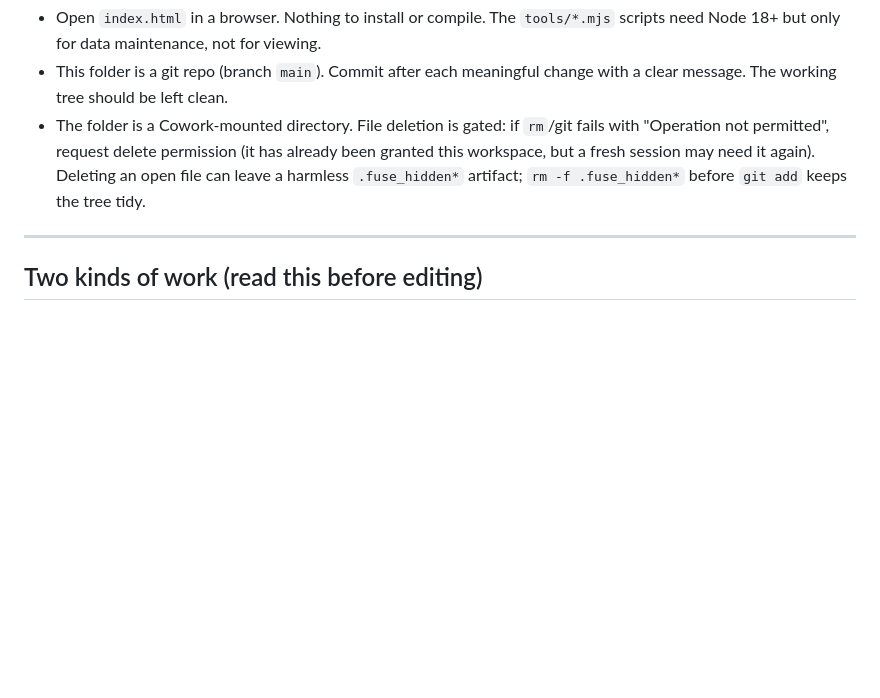
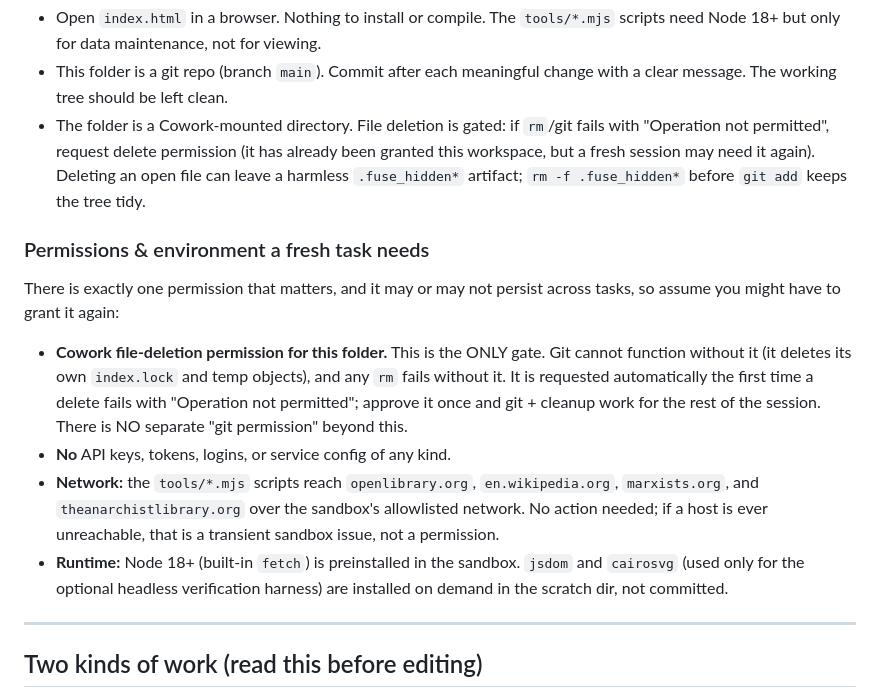
Before and after one commit to paulmatthis/leftistmap, a Markdown page: HANDOFF.md, the part around the change. Rendered like a GitHub page; blank space fills up the shorter version.

Commit message:
HANDOFF: explicit permissions/environment section (file-delete gate, no keys, network, runtime)

```diff
--- a/HANDOFF.md
+++ b/HANDOFF.md
@@ -23,6 +23,25 @@ last brought current at 74 entries.
   workspace, but a fresh session may need it again). Deleting an open file can leave a
   harmless `.fuse_hidden*` artifact; `rm -f .fuse_hidden*` before `git add` keeps the tree
   tidy.
+
+### Permissions & environment a fresh task needs
+
+There is exactly one permission that matters, and it may or may not persist across tasks,
+so assume you might have to grant it again:
+
+- **Cowork file-deletion permission for this folder.** This is the ONLY gate. Git cannot
+  function without it (it deletes its own `index.lock` and temp objects), and any `rm`
+  fails without it. It is requested automatically the first time a delete fails with
+  "Operation not permitted"; approve it once and git + cleanup work for the rest of the
+  session. There is NO separate "git permission" beyond this.
+- **No** API keys, tokens, logins, or service config of any kind.
+- **Network:** the `tools/*.mjs` scripts reach `openlibrary.org`, `en.wikipedia.org`,
+  `marxists.org`, and `theanarchistlibrary.org` over the sandbox's allowlisted network. No
+  action needed; if a host is ever unreachable, that is a transient sandbox issue, not a
+  permission.
+- **Runtime:** Node 18+ (built-in `fetch`) is preinstalled in the sandbox. `jsdom` and
+  `cairosvg` (used only for the optional headless verification harness) are installed
+  on demand in the scratch dir, not committed.
 
 ---
 
```
